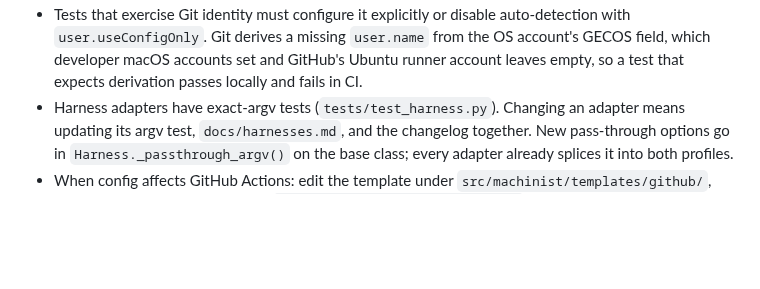
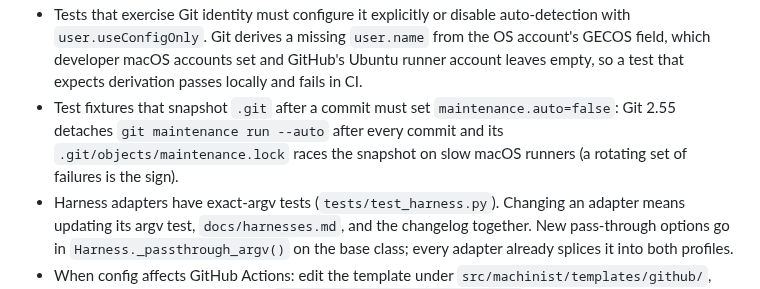
Before and after one commit to vscarpenter/AgentMachinist, a Markdown page: CLAUDE.md, the part around the change. Drawn GitHub-style; blank space fills up the shorter version.

```diff
--- a/CLAUDE.md
+++ b/CLAUDE.md
@@ -268,6 +268,10 @@ for compatibility; docs say Workshop), **Harness**, **Evidence**.
   from the OS account's GECOS field, which developer macOS accounts set and
   GitHub's Ubuntu runner account leaves empty, so a test that expects
   derivation passes locally and fails in CI.
+- Test fixtures that snapshot `.git` after a commit must set
+  `maintenance.auto=false`: Git 2.55 detaches `git maintenance run --auto`
+  after every commit and its `.git/objects/maintenance.lock` races the
+  snapshot on slow macOS runners (a rotating set of failures is the sign).
 - Harness adapters have exact-argv tests (`tests/test_harness.py`). Changing
   an adapter means updating its argv test, `docs/harnesses.md`, and the
   changelog together. New pass-through options go in
```
Also changed, not shown: tasks/todo.md (+31 -4 lines).
